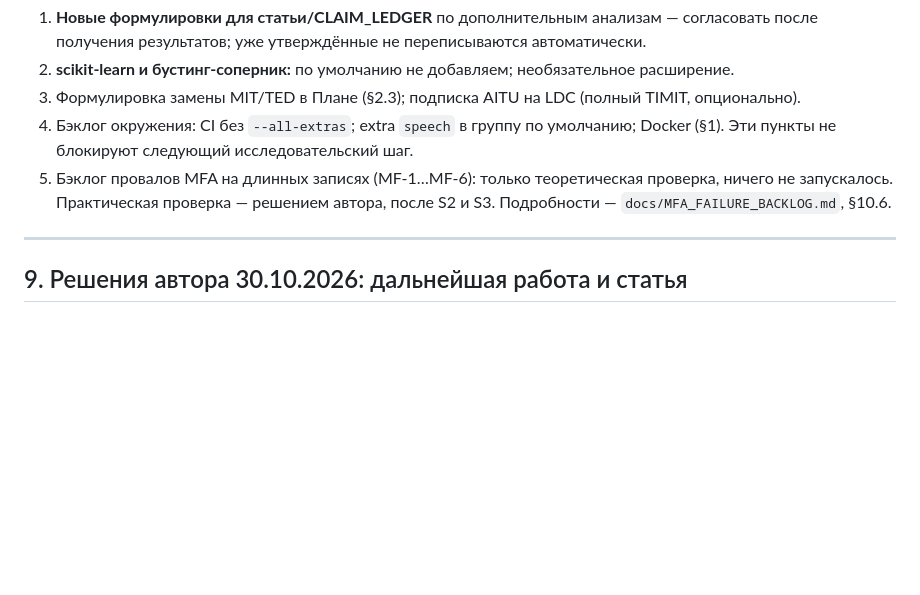
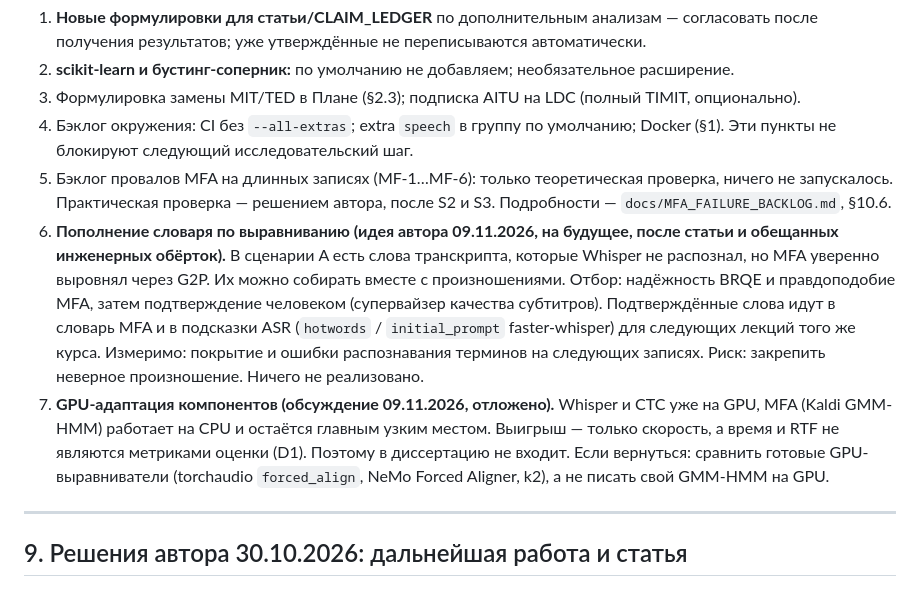
Before and after one commit to asqarnurym/local-subtitle-workbench, a Markdown page: docs/IMPROVEMENT_PLAN.md, the part around the change. GitHub-like rendering; blank space fills up the shorter version.

Commit message:
Backlog: alignment-driven lexicon growth and deferred GPU adaptation

```diff
--- a/docs/IMPROVEMENT_PLAN.md
+++ b/docs/IMPROVEMENT_PLAN.md
@@ -328,6 +328,8 @@ S1–S3 — отдельные скрипты-обёртки над заморо
 3. Формулировка замены MIT/TED в Плане (§2.3); подписка AITU на LDC (полный TIMIT, опционально).
 4. Бэклог окружения: CI без `--all-extras`; extra `speech` в группу по умолчанию; Docker (§1). Эти пункты не блокируют следующий исследовательский шаг.
 5. Бэклог провалов MFA на длинных записях (MF-1…MF-6): только теоретическая проверка, ничего не запускалось. Практическая проверка — решением автора, после S2 и S3. Подробности — `docs/MFA_FAILURE_BACKLOG.md`, §10.6.
+6. **Пополнение словаря по выравниванию (идея автора 09.11.2026, на будущее, после статьи и обещанных инженерных обёрток).** В сценарии A есть слова транскрипта, которые Whisper не распознал, но MFA уверенно выровнял через G2P. Их можно собирать вместе с произношениями. Отбор: надёжность BRQE и правдоподобие MFA, затем подтверждение человеком (супервайзер качества субтитров). Подтверждённые слова идут в словарь MFA и в подсказки ASR (`hotwords` / `initial_prompt` faster-whisper) для следующих лекций того же курса. Измеримо: покрытие и ошибки распознавания терминов на следующих записях. Риск: закрепить неверное произношение. Ничего не реализовано.
+7. **GPU-адаптация компонентов (обсуждение 09.11.2026, отложено).** Whisper и CTC уже на GPU, MFA (Kaldi GMM-HMM) работает на CPU и остаётся главным узким местом. Выигрыш — только скорость, а время и RTF не являются метриками оценки (D1). Поэтому в диссертацию не входит. Если вернуться: сравнить готовые GPU-выравниватели (torchaudio `forced_align`, NeMo Forced Aligner, k2), а не писать свой GMM-HMM на GPU.
 
 ---
 
```
